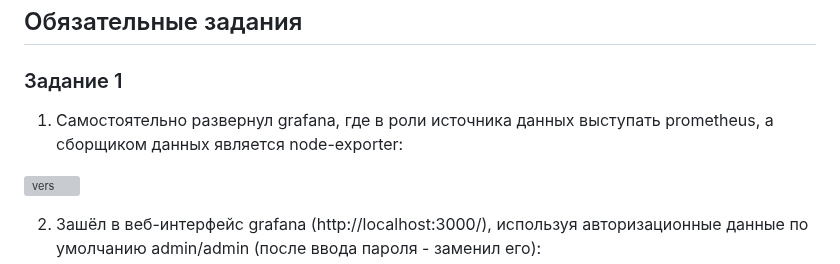
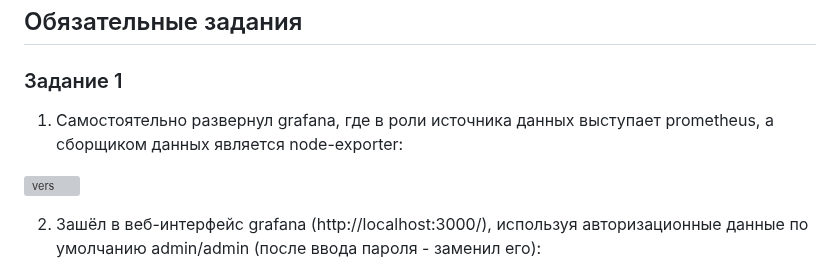
Before and after one commit to IlyaAnikeev/devops-netology, a Markdown page: 10-monitoring-03-grafana_homework/README.md, the part around the change. Rendered like a GitHub page; grey boxes are pictures that could not be loaded.

```diff
--- a/10-monitoring-03-grafana_homework/README.md
+++ b/10-monitoring-03-grafana_homework/README.md
@@ -67,7 +67,7 @@
 
 ### Задание 1
 
-1. Самостоятельно развернул grafana, где в роли источника данных выступать prometheus, а сборщиком данных является node-exporter:
+1. Самостоятельно развернул grafana, где в роли источника данных выступает prometheus, а сборщиком данных является node-exporter:
 
 ![vers](img/1_1_runing_stack.png)
 
```
